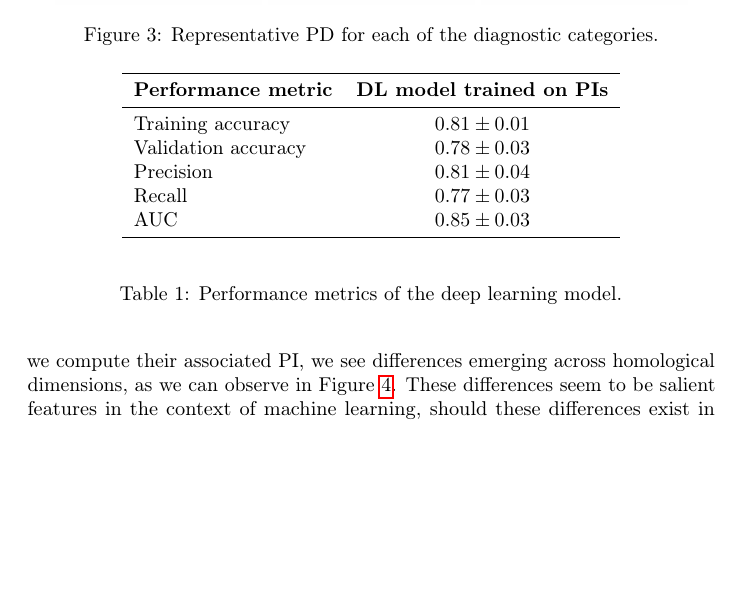
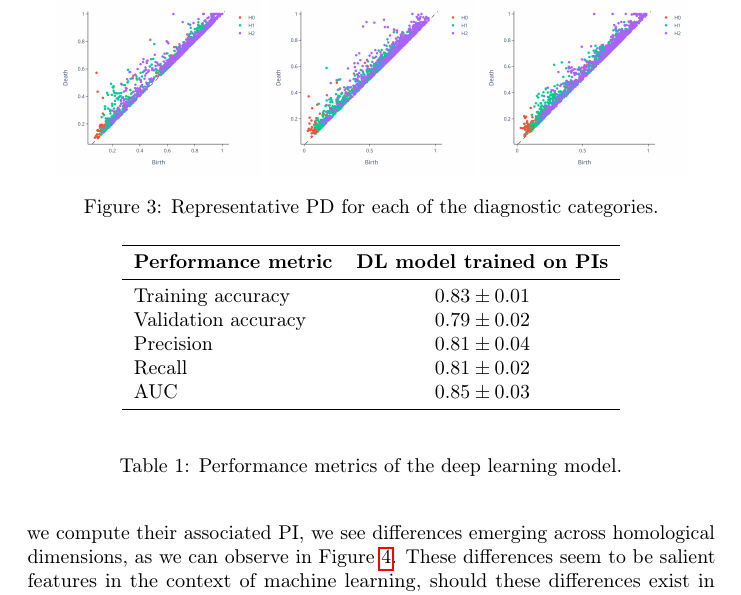
Before and after one commit to pjhartout/TDA_ADNI_MLCB, a LaTeX paper (report/report_lab_rotation.tex): part of page 8 of 19, cut so that both start at the same text, the shorter picture padded with empty space. Compiled offline with pdfLaTeX; a LaTeX package or settings file that is missing is left out.

Commit message:
:pencil: add better performance from lower sigma images

```diff
--- a/report/report_lab_rotation.tex
+++ b/report/report_lab_rotation.tex
@@ -252,10 +252,10 @@ In this report, we trained the deep learning model three times on three differen
     \toprule
     \textbf{Performance metric} & \textbf{DL model trained on PIs}\\
     \midrule
-    Training accuracy & $0.81\pm 0.01$  \\
-    Validation accuracy & $0.78\pm 0.03$  \\
+    Training accuracy & $0.83 \pm 0.01$  \\
+    Validation accuracy & $0.79\pm 0.02$  \\
     Precision & $0.81\pm 0.04$  \\
-    Recall & $0.77\pm 0.03$  \\
+    Recall & $0.81\pm 0.02$  \\
     AUC & $0.85\pm 0.03$  \\
     \bottomrule
     \vspace{1pt}
```
Also changed, not shown: report/report_lab_rotation.pdf.
